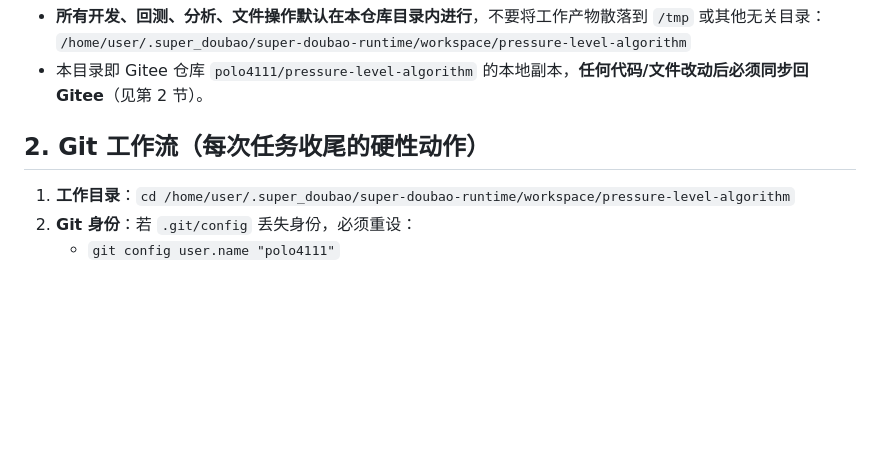
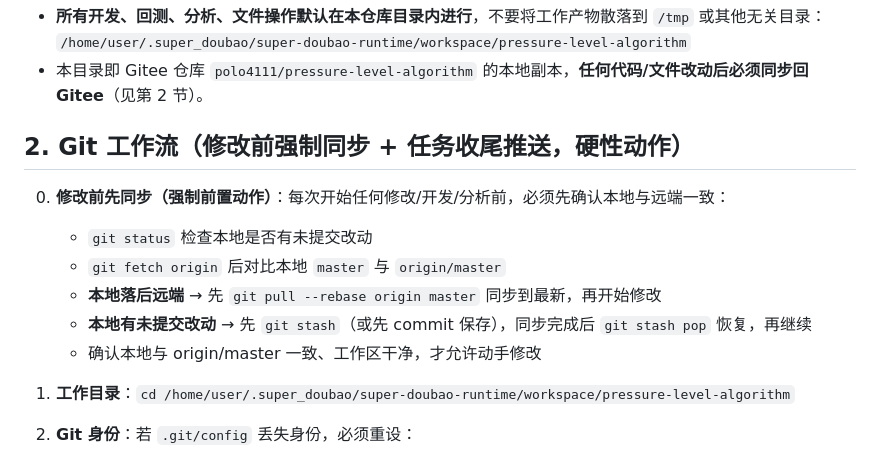
Before and after one commit to wander411353021/myfinance, a Markdown page: AGENTS.md, the part around the change. GitHub-like rendering; blank space fills up the shorter version.

Commit message:
docs: AGENTS.md 新增修改前强制同步规则
任何修改/开发前必须先检查本地与 origin/master 是否一致:
- 本地落后远端 → git pull --rebase 同步
- 本地有未提交改动 → 先 stash/commit, 同步后恢复
- 确认工作区干净且与远端一致后才允许动手

```diff
--- a/AGENTS.md
+++ b/AGENTS.md
@@ -8,7 +8,14 @@
   `/home/user/.super_doubao/super-doubao-runtime/workspace/pressure-level-algorithm`
 - 本目录即 Gitee 仓库 `polo4111/pressure-level-algorithm` 的本地副本，**任何代码/文件改动后必须同步回 Gitee**（见第 2 节）。
 
-## 2. Git 工作流（每次任务收尾的硬性动作）
+## 2. Git 工作流（修改前强制同步 + 任务收尾推送，硬性动作）
+
+0. **修改前先同步（强制前置动作）**：每次开始任何修改/开发/分析前，必须先确认本地与远端一致：
+   - `git status` 检查本地是否有未提交改动
+   - `git fetch origin` 后对比本地 `master` 与 `origin/master`
+   - **本地落后远端** → 先 `git pull --rebase origin master` 同步到最新，再开始修改
+   - **本地有未提交改动** → 先 `git stash`（或先 commit 保存），同步完成后 `git stash pop` 恢复，再继续
+   - 确认本地与 origin/master 一致、工作区干净，才允许动手修改
 
 1. **工作目录**：`cd /home/user/.super_doubao/super-doubao-runtime/workspace/pressure-level-algorithm`
 2. **Git 身份**：若 `.git/config` 丢失身份，必须重设：
```
